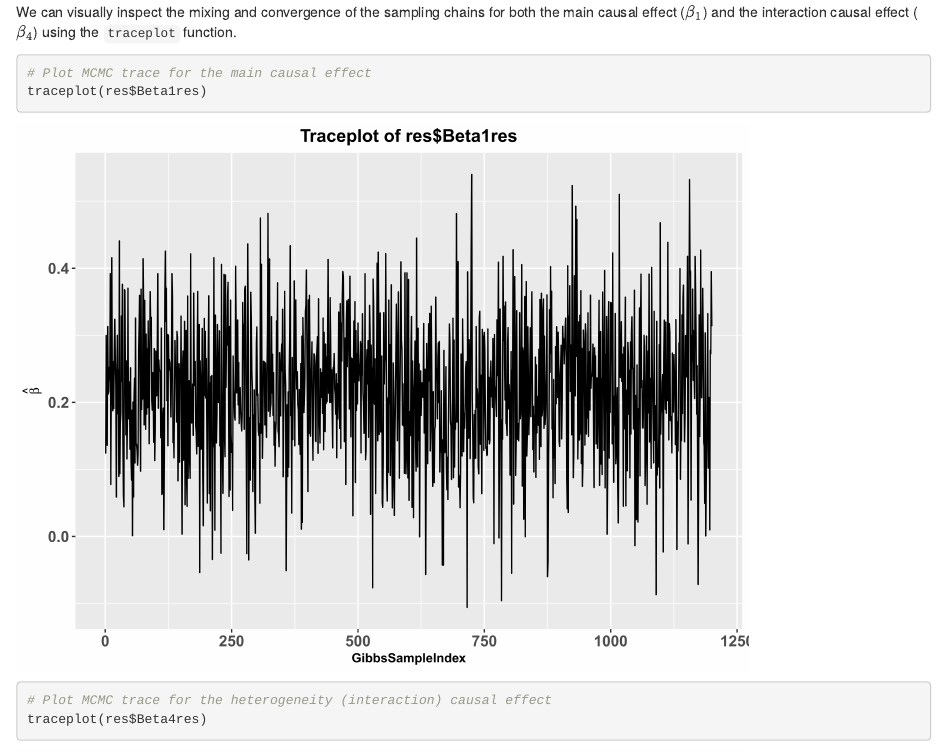
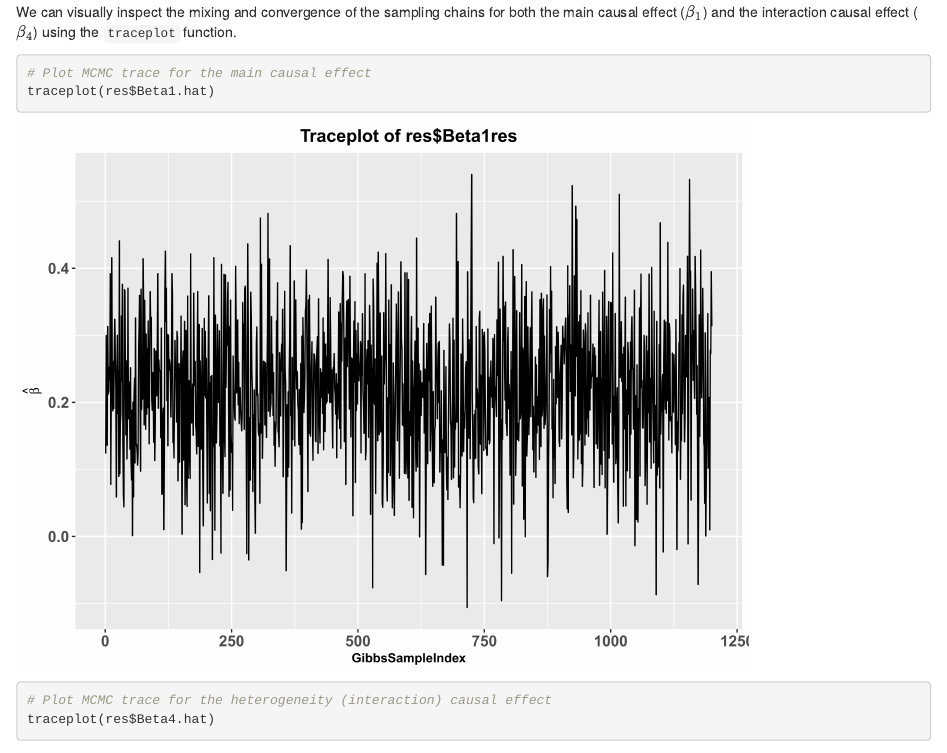
Before and after one commit to shilab-ecnu/MERLIN, an R Markdown document (vignettes/MERLIN.realdata.Rmd): the page in a window 1100 px wide, from 2210 px down. Rendered offline with R 4.5, knitr and Pandoc, with nearby package versions.

Commit message:
Update MERLIN.realdata.Rmd

````diff
--- a/vignettes/MERLIN.realdata.Rmd
+++ b/vignettes/MERLIN.realdata.Rmd
@@ -172,7 +172,7 @@ causal effect ($\beta_4$) using the `traceplot` function.
 
 ```{r,eval = FALSE}
 # Plot MCMC trace for the main causal effect
-traceplot(res$Beta1res)
+traceplot(res$Beta1.hat)
 ```
 
 ```{r, echo=FALSE, out.width="80%"}
@@ -181,7 +181,7 @@ knitr::include_graphics("traceplot1.png")
 
 ```{r,eval = FALSE}
 # Plot MCMC trace for the heterogeneity (interaction) causal effect
-traceplot(res$Beta4res)
+traceplot(res$Beta4.hat)
 ```
 
 ```{r, echo=FALSE, out.width="80%"}
````
